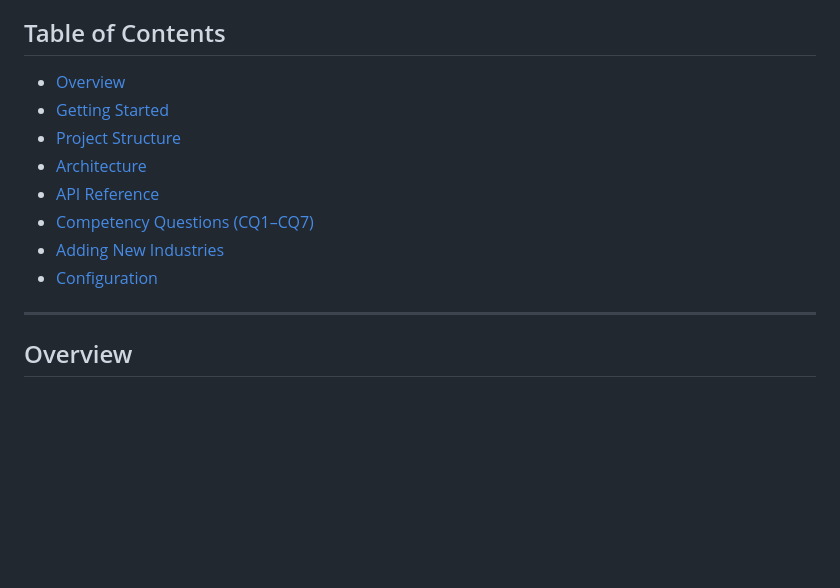
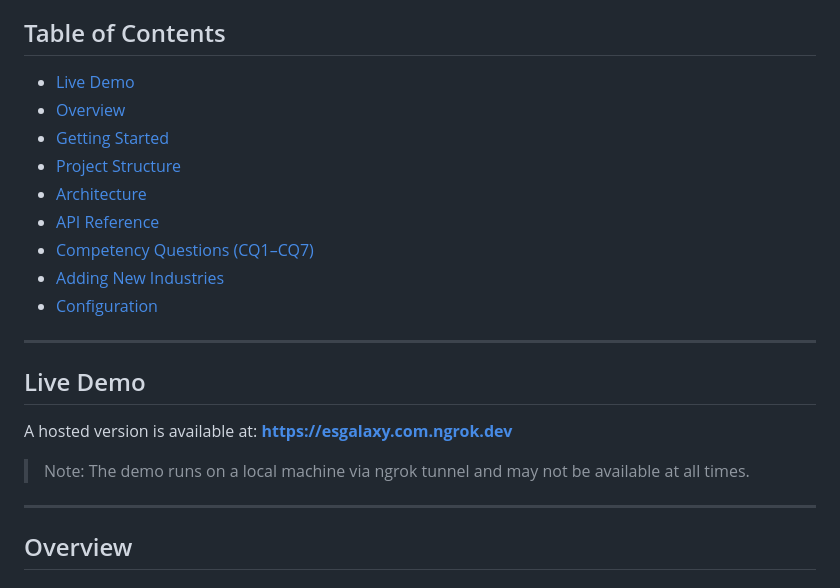
Before and after one commit to Inspiring-Ming/ESG-Metric-System, a Markdown page: README.md, the part around the change. Drawn GitHub-style; blank space fills up the shorter version.

Commit message:
Add live demo link to README

```diff
--- a/README.md
+++ b/README.md
@@ -4,6 +4,7 @@ An ontology-driven ESG (Environmental, Social, and Governance) reporting system
 
 ## Table of Contents
 
+- [Live Demo](#live-demo)
 - [Overview](#overview)
 - [Getting Started](#getting-started)
 - [Project Structure](#project-structure)
@@ -12,6 +13,14 @@ An ontology-driven ESG (Environmental, Social, and Governance) reporting system
 - [Competency Questions (CQ1–CQ7)](#competency-questions-cq1cq7)
 - [Adding New Industries](#adding-new-industries)
 - [Configuration](#configuration)
+
+---
+
+## Live Demo
+
+A hosted version is available at: **https://esgalaxy.com.ngrok.dev**
+
+> Note: The demo runs on a local machine via ngrok tunnel and may not be available at all times.
 
 ---
 
```
